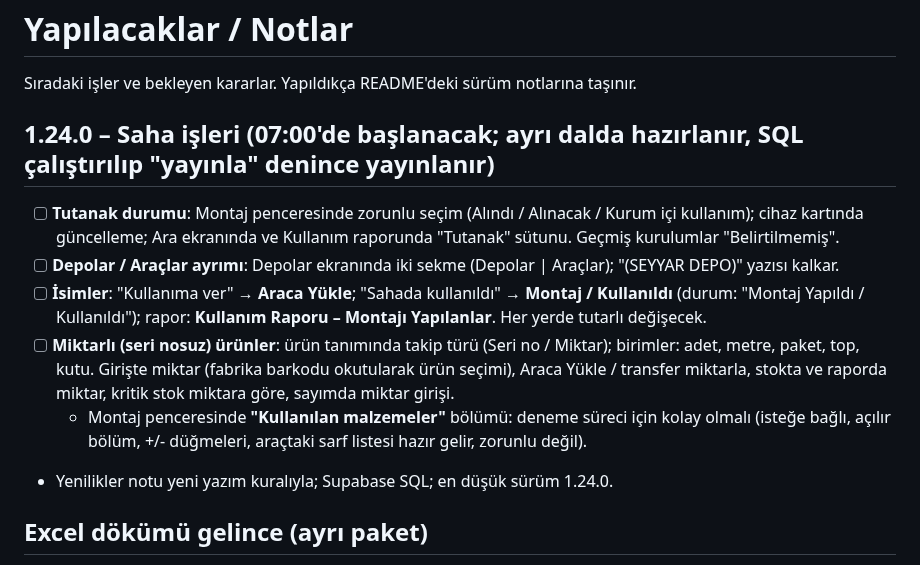
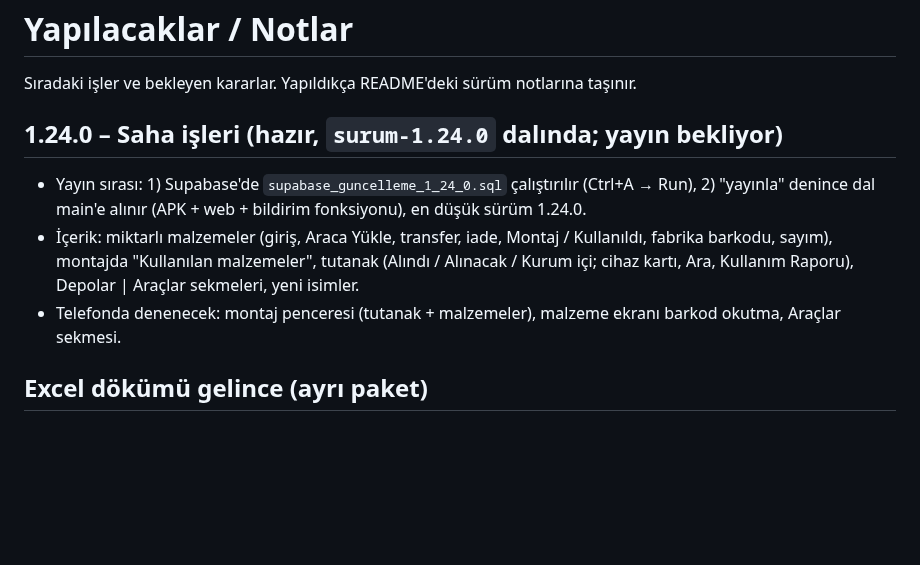
Before and after one commit to Seyfettin7910/DEPO-APP, a Markdown page: YAPILACAKLAR.md, the part around the change. Rendered like a GitHub page; blank space fills up the shorter version.

Commit message:
Yapılacaklar: 1.24.0 hazır [skip ci]
Co-Authored-By: Claude Opus 5.5 <noreply@anthropic.com>
Claude-Session: https://claude.ai/code/session_013wwrZpJ26x4AyMRRvWJ3zn

```diff
--- a/YAPILACAKLAR.md
+++ b/YAPILACAKLAR.md
@@ -2,13 +2,10 @@
 
 Sıradaki işler ve bekleyen kararlar. Yapıldıkça README'deki sürüm notlarına taşınır.
 
-## 1.24.0 – Saha işleri (07:00'de başlanacak; ayrı dalda hazırlanır, SQL çalıştırılıp "yayınla" denince yayınlanır)
-- [ ] **Tutanak durumu**: Montaj penceresinde zorunlu seçim (Alındı / Alınacak / Kurum içi kullanım); cihaz kartında güncelleme; Ara ekranında ve Kullanım raporunda "Tutanak" sütunu. Geçmiş kurulumlar "Belirtilmemiş".
-- [ ] **Depolar / Araçlar ayrımı**: Depolar ekranında iki sekme (Depolar | Araçlar); "(SEYYAR DEPO)" yazısı kalkar.
-- [ ] **İsimler**: "Kullanıma ver" → **Araca Yükle**; "Sahada kullanıldı" → **Montaj / Kullanıldı** (durum: "Montaj Yapıldı / Kullanıldı"); rapor: **Kullanım Raporu – Montajı Yapılanlar**. Her yerde tutarlı değişecek.
-- [ ] **Miktarlı (seri nosuz) ürünler**: ürün tanımında takip türü (Seri no / Miktar); birimler: adet, metre, paket, top, kutu. Girişte miktar (fabrika barkodu okutularak ürün seçimi), Araca Yükle / transfer miktarla, stokta ve raporda miktar, kritik stok miktara göre, sayımda miktar girişi.
-  - Montaj penceresinde **"Kullanılan malzemeler"** bölümü: deneme süreci için kolay olmalı (isteğe bağlı, açılır bölüm, +/- düğmeleri, araçtaki sarf listesi hazır gelir, zorunlu değil).
-- Yenilikler notu yeni yazım kuralıyla; Supabase SQL; en düşük sürüm 1.24.0.
+## 1.24.0 – Saha işleri (hazır, `surum-1.24.0` dalında; yayın bekliyor)
+- Yayın sırası: 1) Supabase'de `supabase_guncelleme_1_24_0.sql` çalıştırılır (Ctrl+A → Run), 2) "yayınla" denince dal main'e alınır (APK + web + bildirim fonksiyonu), en düşük sürüm 1.24.0.
+- İçerik: miktarlı malzemeler (giriş, Araca Yükle, transfer, iade, Montaj / Kullanıldı, fabrika barkodu, sayım), montajda "Kullanılan malzemeler", tutanak (Alındı / Alınacak / Kurum içi; cihaz kartı, Ara, Kullanım Raporu), Depolar | Araçlar sekmeleri, yeni isimler.
+- Telefonda denenecek: montaj penceresi (tutanak + malzemeler), malzeme ekranı barkod okutma, Araçlar sekmesi.
 
 ## Excel dökümü gelince (ayrı paket)
 - [ ] **Excel'den aktarım** (Kamera biriminin demirbaş dökümü): döküm gelince sütun eşleştirmesi, seri nosu boş satırlar, konum (depo / montajlı), demirbaş sicil no kurum kodu olsun mu kararları.
```
